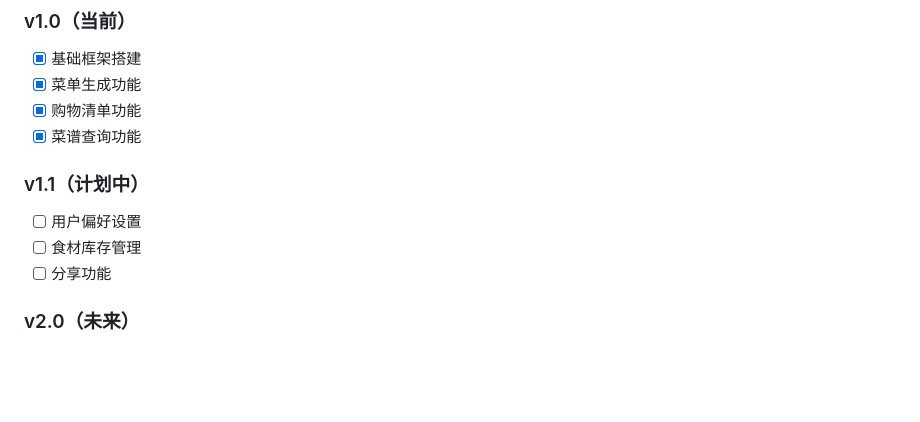
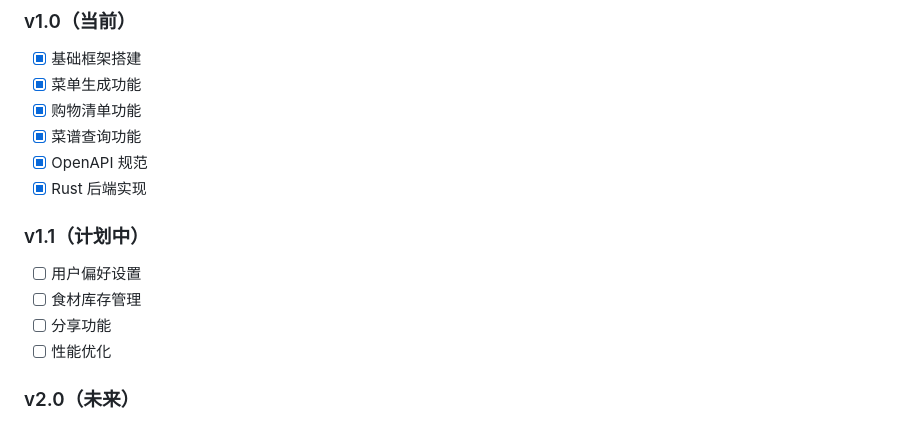
Before and after one commit to suimi-ai/daily-meals, a Markdown page: README.md, the part around one of its changes. Drawn GitHub-style; blank space fills up the shorter version.

```diff
--- a/README.md
+++ b/README.md
@@ -87,11 +95,14 @@ npm run dev
 - [x] 菜单生成功能
 - [x] 购物清单功能
 - [x] 菜谱查询功能
+- [x] OpenAPI 规范
+- [x] Rust 后端实现
 
 ### v1.1（计划中）
 - [ ] 用户偏好设置
 - [ ] 食材库存管理
 - [ ] 分享功能
+- [ ] 性能优化
 
 ### v2.0（未来）
 - [ ] 用户系统
```
Also changed, not shown: other parts of README.md (+36 -28 lines), 1 other file.
